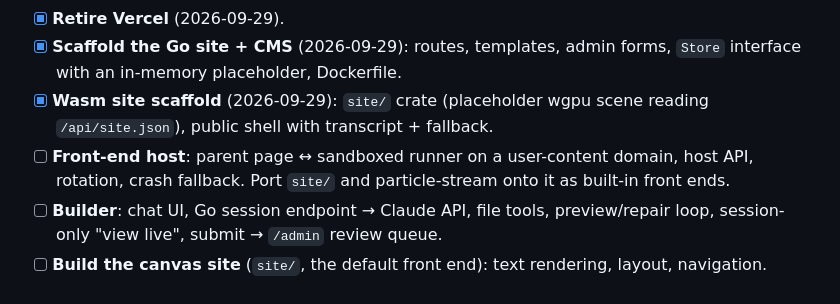
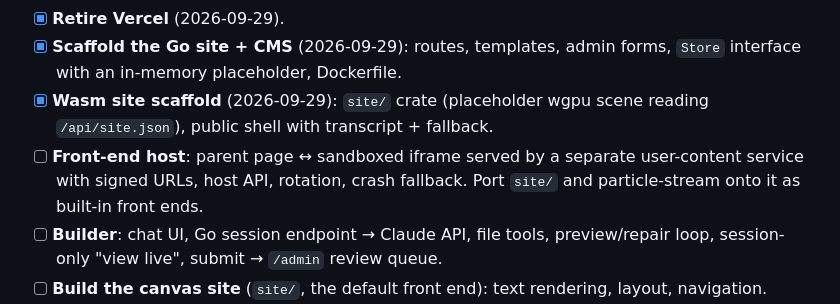
Before and after one commit to bpriddy/personal-site-2026, a Markdown page: docs/restructure-plan.md, the part around the change. Rendered like a GitHub page.

```diff
--- a/docs/restructure-plan.md
+++ b/docs/restructure-plan.md
@@ -38,8 +38,8 @@ where the particle piece becomes one of several embedded experiments.
   forms, `Store` interface with an in-memory placeholder, Dockerfile.
 - [x] **Wasm site scaffold** (2026-09-29): `site/` crate (placeholder wgpu
   scene reading `/api/site.json`), public shell with transcript + fallback.
-- [ ] **Front-end host**: parent page ↔ sandboxed runner on a user-content
-  domain, host API, rotation, crash fallback. Port `site/` and particle-stream
+- [ ] **Front-end host**: parent page ↔ sandboxed iframe served by a separate
+  user-content service with signed URLs, host API, rotation, crash fallback. Port `site/` and particle-stream
   onto it as built-in front ends.
 - [ ] **Builder**: chat UI, Go session endpoint → Claude API, file tools,
   preview/repair loop, session-only "view live", submit → `/admin` review queue.
```
Also changed, not shown: docs/frontends.md (+76 -33 lines).
